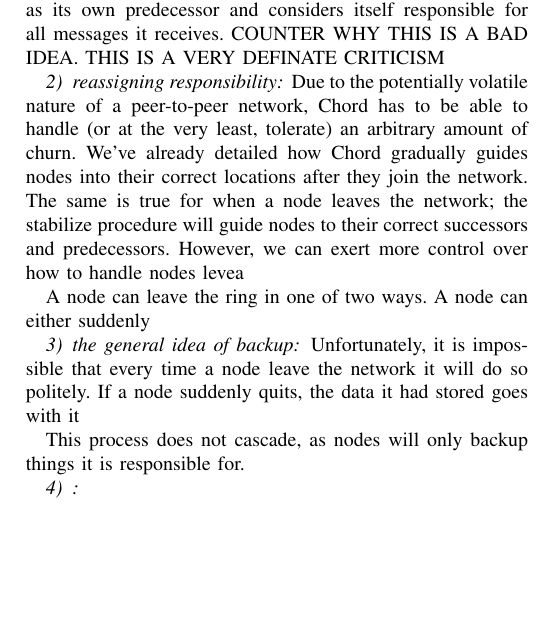
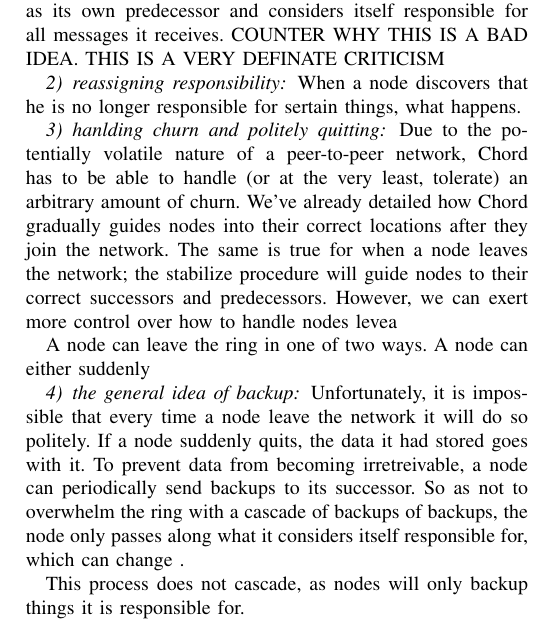
Before and after one commit to BrendanBenshoof/CHRONUS, a LaTeX paper (CHRONUS/WHITEPAPER/CHRONUS.tex): part of one column of page 3 of 4, cut so that both start at the same text, the shorter picture padded with empty space. Compiled offline with pdfLaTeX.

Commit message:
More meta-organizing

```diff
--- a/CHRONUS/WHITEPAPER/CHRONUS.tex
+++ b/CHRONUS/WHITEPAPER/CHRONUS.tex
@@ -155,13 +155,17 @@
 
 In our implemetation, a node $n$ is responsible for the keys ($predecessor(n)$, $n$].  In other words, when $n$ gets a message, it considers itself the intended destination for the message if the message's destination hash is between $predecessor(n)$ and $n$.  A node that does not have a predecessor assigns itself as its own predecessor and considers itself responsible for all messages it receives.  COUNTER WHY THIS IS A BAD IDEA.  THIS IS A VERY DEFINATE CRITICISM
 
+
 \subsubsection{reassigning responsibility}
+When a node discovers that he is no longer responsible for sertain things, what happens.
+
+\subsubsection{hanlding churn and politely quitting}
 Due to the potentially volatile nature of a peer-to-peer network, Chord has to be able to handle (or at the very least, tolerate) an arbitrary amount of churn.  We've already detailed how Chord gradually guides nodes into their correct locations after they join the network.  The same is true for when a node leaves the network; the stabilize procedure will guide nodes to their correct successors and predecessors.  However, we can exert more control over how to handle nodes levea
 
 A node can leave the ring in one of two ways.  A node can either suddenly
 
 \subsubsection{the general idea of backup}
-Unfortunately, it is impossible that every time a node leave the network it will do so politely.  If a node suddenly quits, the data it had stored goes with it
+Unfortunately, it is impossible that every time a node leave the network it will do so politely.  If a node suddenly quits, the data it had stored goes with it. To prevent data from becoming irretreivable, a node can periodically send backups to its successor.  So as not to overwhelm the ring with a cascade of backups of backups, the node only passes along what it considers itself responsible for, which can change .
 
 This process does not cascade, as nodes will only backup things it is responsible for.
 
```
Also changed, not shown: CHRONUS/WHITEPAPER/CHRONUS.pdf.
